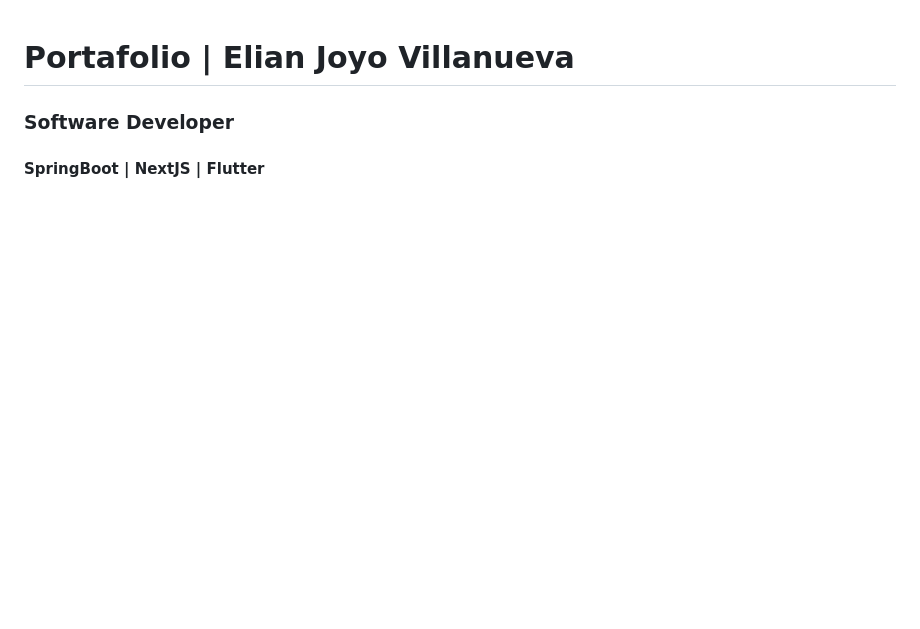
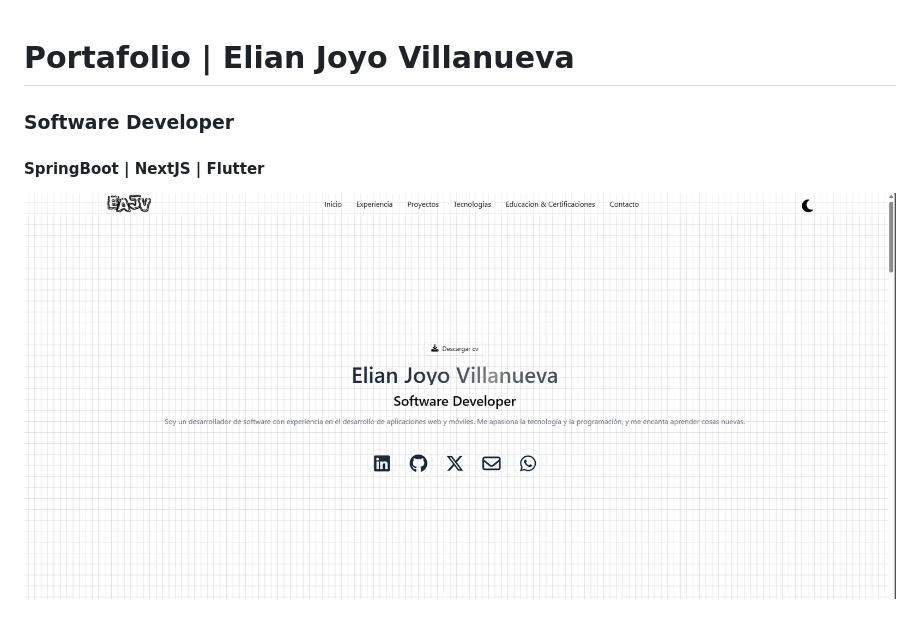
Before and after one commit to ElianAndrel456/Portafolio-Elian, a Markdown page: README.md, the part around the change. GitHub-like rendering; pictures changed too: porfolio.png (added); blank space fills up the shorter version.

Commit message:
Add portfolio image to README.md

```diff
--- a/README.md
+++ b/README.md
@@ -3,6 +3,8 @@
 ### Software Developer
 
 #### SpringBoot | NextJS | Flutter
+
+![alt text](porfolio.png)
 
 <!-- [![Open in StackBlitz](https://developer.stackblitz.com/img/open_in_stackblitz.svg)](https://stackblitz.com/github/withastro/astro/tree/latest/examples/basics)
 [![Open with CodeSandbox](https://assets.codesandbox.io/github/button-edit-lime.svg)](https://codesandbox.io/p/sandbox/github/withastro/astro/tree/latest/examples/basics)
```
